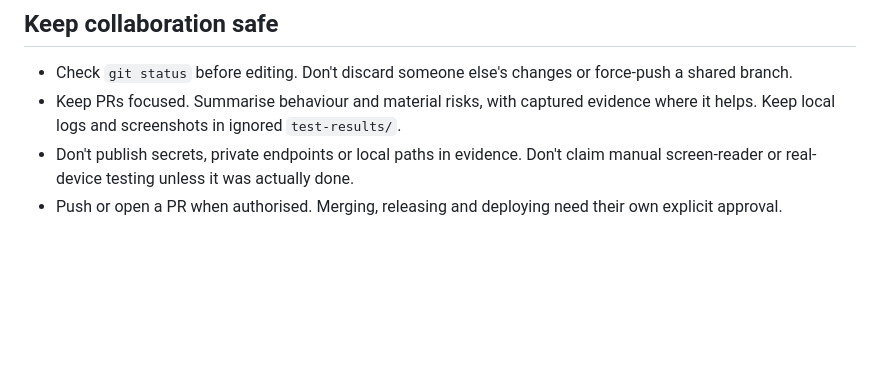
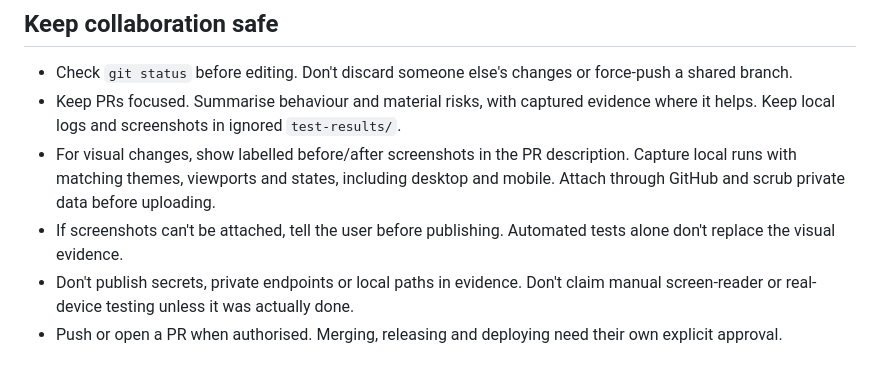
Before and after one commit to natalie-o-perret/gleam-lustre-meridian-ui, a Markdown page: AGENTS.md, the part around the change. Drawn GitHub-style; blank space fills up the shorter version.

Commit message:
Require screenshot evidence for visual pull requests (#8)

```diff
--- a/AGENTS.md
+++ b/AGENTS.md
@@ -85,6 +85,11 @@ Check compile/build time and workflow cost as well as runtime responsiveness.
   force-push a shared branch.
 - Keep PRs focused. Summarise behaviour and material risks, with captured evidence
   where it helps. Keep local logs and screenshots in ignored `test-results/`.
+- For visual changes, show labelled before/after screenshots in the PR description.
+  Capture local runs with matching themes, viewports and states, including desktop
+  and mobile. Attach through GitHub and scrub private data before uploading.
+- If screenshots can't be attached, tell the user before publishing. Automated
+  tests alone don't replace the visual evidence.
 - Don't publish secrets, private endpoints or local paths in evidence. Don't claim
   manual screen-reader or real-device testing unless it was actually done.
 - Push or open a PR when authorised. Merging, releasing and deploying need their
```
